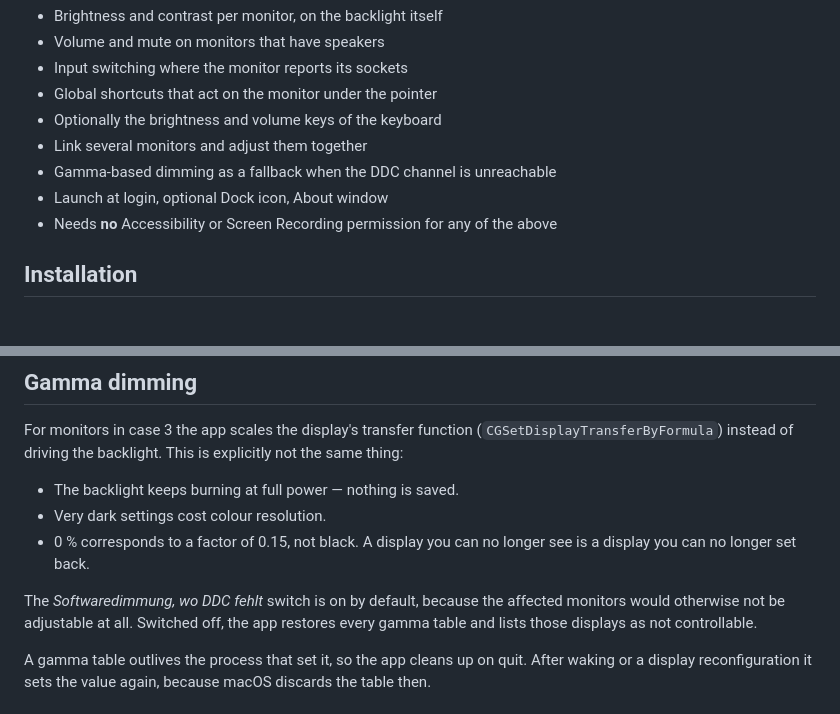
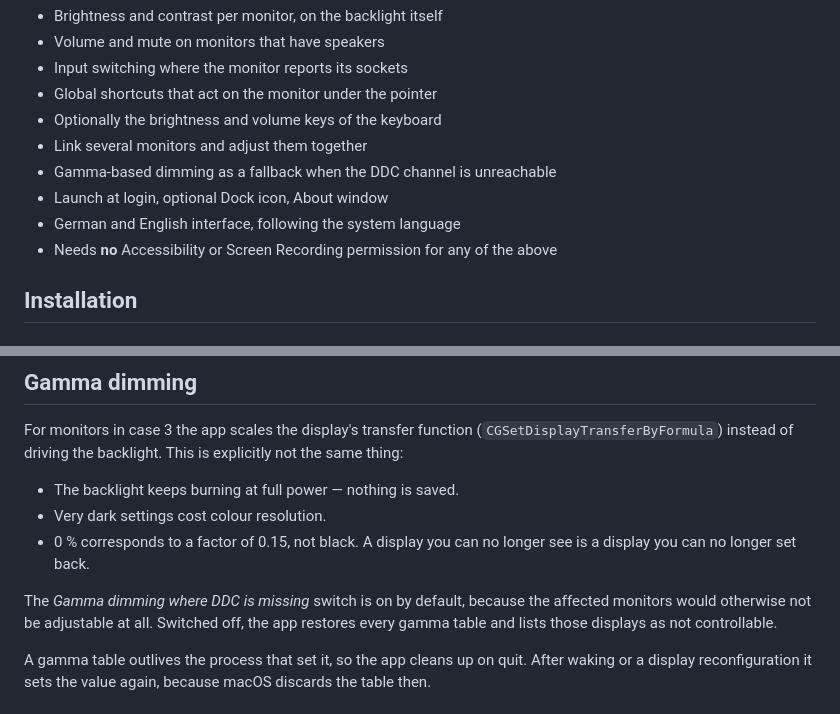
Before and after one commit to Webdrian/BrightnessBar, a Markdown page: README.md, 2 parts joined by grey strips. GitHub-like rendering.

```diff
--- a/README.md
+++ b/README.md
@@ -33,6 +32,7 @@ BrightnessBar talks to the monitor directly over the I²C channel of its display
 * Link several monitors and adjust them together
 * Gamma-based dimming as a fallback when the DDC channel is unreachable
 * Launch at login, optional Dock icon, About window
+* German and English interface, following the system language
 * Needs **no** Accessibility or Screen Recording permission for any of the above
 
 ## Installation
@@ -281,7 +281,7 @@ same thing:
 * 0 % corresponds to a factor of 0.15, not black. A display you can no longer see is a display
   you can no longer set back.
 
-The *Softwaredimmung, wo DDC fehlt* switch is on by default, because the affected monitors
+The *Gamma dimming where DDC is missing* switch is on by default, because the affected monitors
 would otherwise not be adjustable at all. Switched off, the app restores every gamma table and
 lists those displays as not controllable.
 
```
Also changed, not shown: other parts of README.md (+9 -10 lines), README.de.md (+1 -0 lines), docs/about-en.png (added), docs/menu-en.png (added), docs/menu-light-en.png (added), docs/menu-light.png, docs/menu.png, docs/settings-en.png (added), 12 other files.
